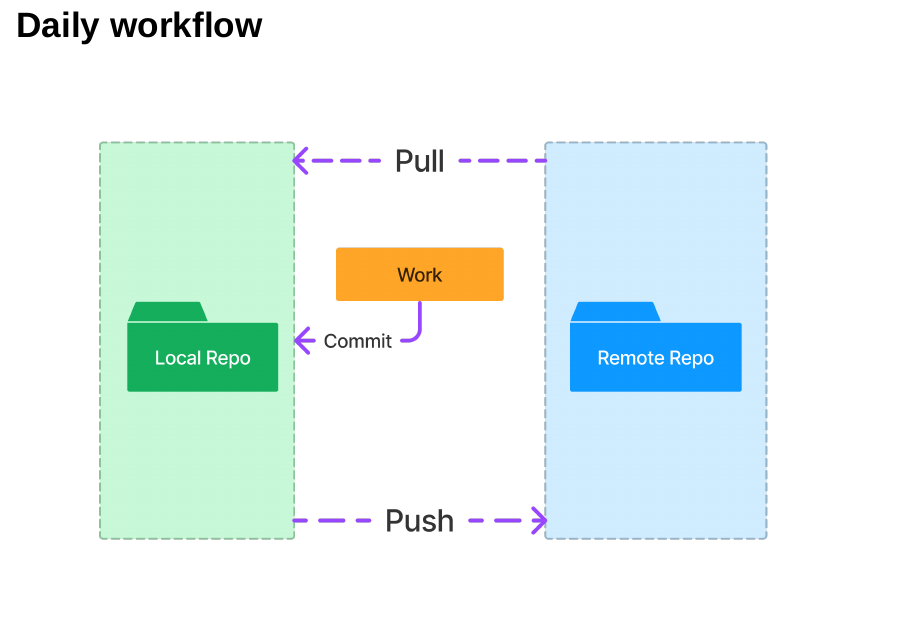
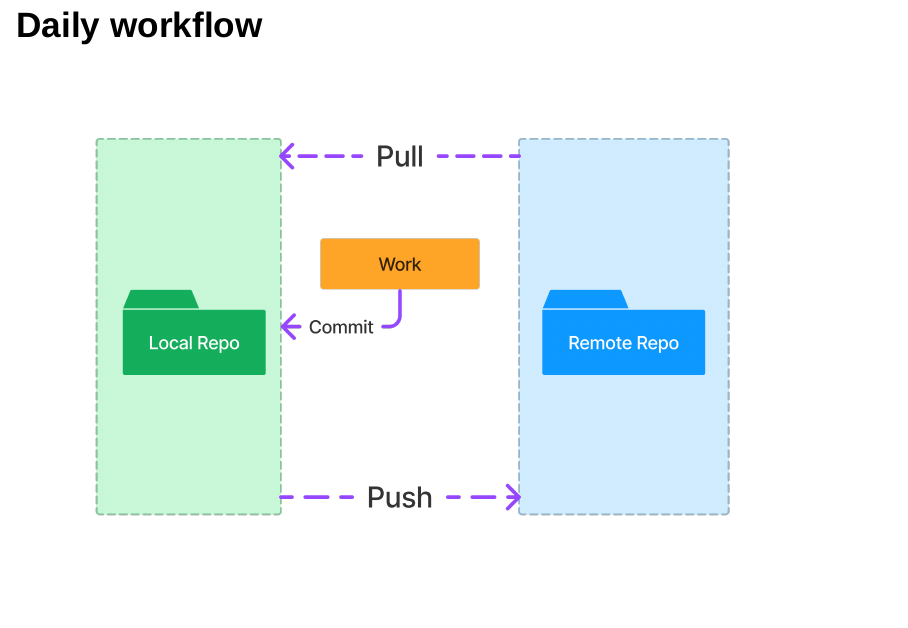
Before and after one commit to Emotion-Dynamics-Lab/lab-workshop, an R Markdown document (presentation/presentation.Rmd): page 11 of 15. Rendered offline with R 4.5, knitr and Pandoc, with nearby package versions; drawn as Slidy slides in place of the format the file asks for.

Commit message:
img fixes and new exercise folder

```diff
--- a/presentation/presentation.Rmd
+++ b/presentation/presentation.Rmd
@@ -76,7 +76,7 @@ This creates a local copy of the repository. Typically you only need to clone on
 <img src="img/clone.png" width="100%" />
 
 ## Daily workflow { .flexbox .vcenter}
-<img src="img/workflow.png" width="95%"/>
+<img src="img/workflow.png" width="90%"/>
 
 ## When to fetch/pull, commit, and push?
 
```
Also changed, not shown: presentation/presentation.html.
